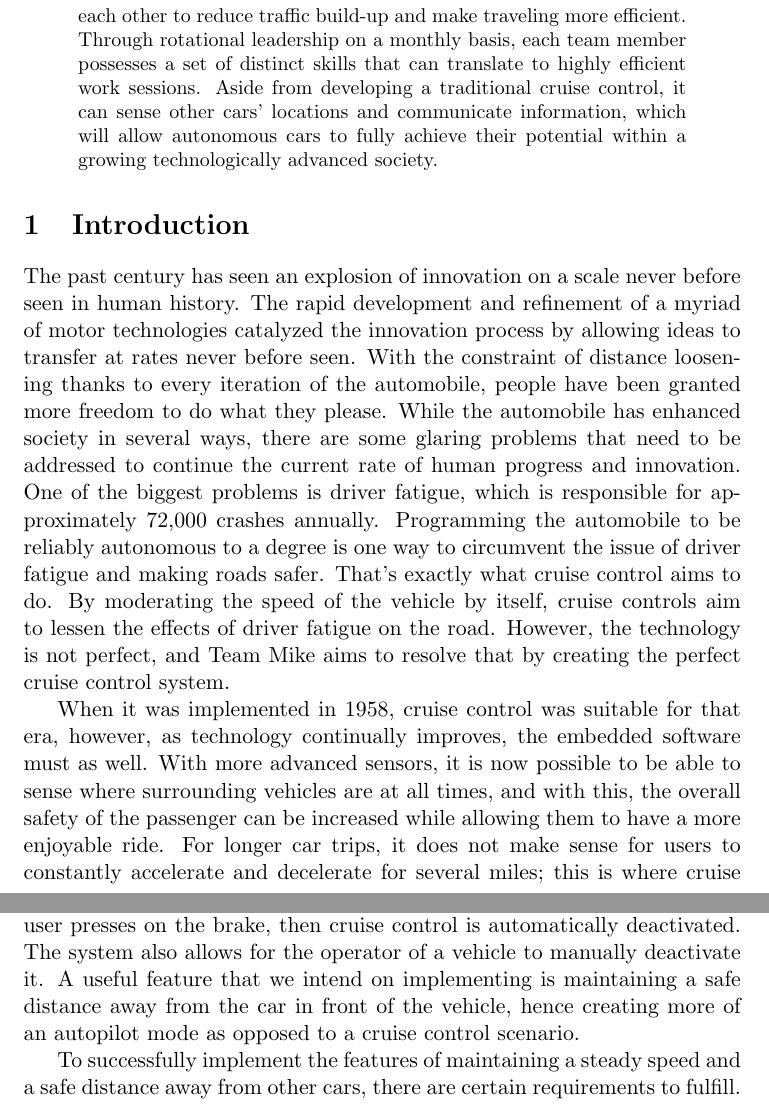
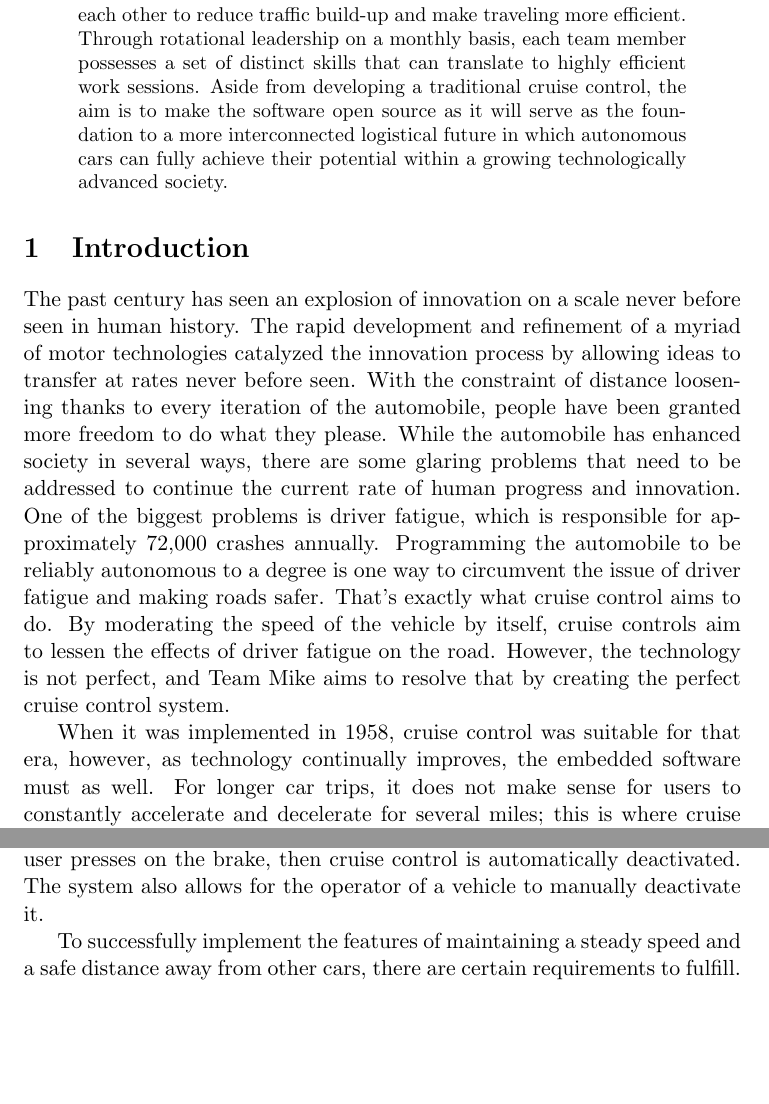
Before and after one commit to ericaltenburg/cs347, a LaTeX paper (cruiseControl/document.tex): two parts of pages 3 and 4 of 9 before the commit and two parts of pages 3 and 4 of 8 after it, joined at a grey line, cut so that both start at the same text, the shorter picture padded with empty space. Compiled offline with pdfLaTeX.

Commit message:
Removed stuff we can't code

```diff
--- a/cruiseControl/document.tex
+++ b/cruiseControl/document.tex
@@ -22,6 +22,7 @@
 Eric Altenburg, Michael McCreesh, Hamzah Nizami, Constance Xu}
 
 \date{
+	Team Mike\endgraf\bigskip
 	Stevens Institute of Technology\endgraf\bigskip
 	CS 347 — Software Development Process\endgraf\bigskip
 	\textit{We pledge our honor that we have abided by the Stevens Honor System.}}
@@ -44,8 +45,7 @@ it would make sense for each of them to communicate cruise control data with
 each other to reduce traffic build-up and make traveling more efficient. Through
 rotational leadership on a monthly basis, each team member possesses a set of
 distinct skills that can translate to highly efficient work sessions. Aside from
-developing a traditional cruise control, it can sense other cars’ locations and
-communicate information, which will allow autonomous cars to fully achieve
+developing a traditional cruise control, the aim is to make the software open source as it will serve as the foundation to a more interconnected logistical future in which autonomous cars can fully achieve
 their potential within a growing technologically advanced society.
 \end{abstract}
 
@@ -67,10 +67,7 @@ the technology is not perfect, and Team Mike aims to resolve that by creating
 the perfect cruise control system. \par
 When it was implemented in 1958, cruise control was suitable for that era,
 however, as technology continually improves, the embedded software must as
-well. With more advanced sensors, it is now possible to be able to sense where
-surrounding vehicles are at all times, and with this, the overall safety of the
-passenger can be increased while allowing them to have a more enjoyable ride.
-For longer car trips, it does not make sense for users to constantly accelerate
+well. For longer car trips, it does not make sense for users to constantly accelerate
 and decelerate for several miles; this is where cruise control comes in. By being
 able to set the speed, the user is now able to accurately set and maintain the
 speed they wish to without having to constantly intervene which, over time,
@@ -98,10 +95,7 @@ controls are seen on vehicles, there are generally a few buttons: increase speed
 cruise control is set, the user then has the ability to increase, decrease, or
 maintain the speed of a vehicle. Furthermore, if the user presses on the brake,
 then cruise control is automatically deactivated. The system also allows for the
-operator of a vehicle to manually deactivate it. A useful feature that we intend
-on implementing is maintaining a safe distance away from the car in front of
-the vehicle, hence creating more of an autopilot mode as opposed to a cruise
-control scenario. \par
+operator of a vehicle to manually deactivate it. \par
 To successfully implement the features of maintaining a steady speed and a
 safe distance away from other cars, there are certain requirements to fulfill. At a
 high level, proper hardware with fast, reliable sensors is critical for this project.
```
Also changed, not shown: cruiseControl/document.pdf, 4 other files.
